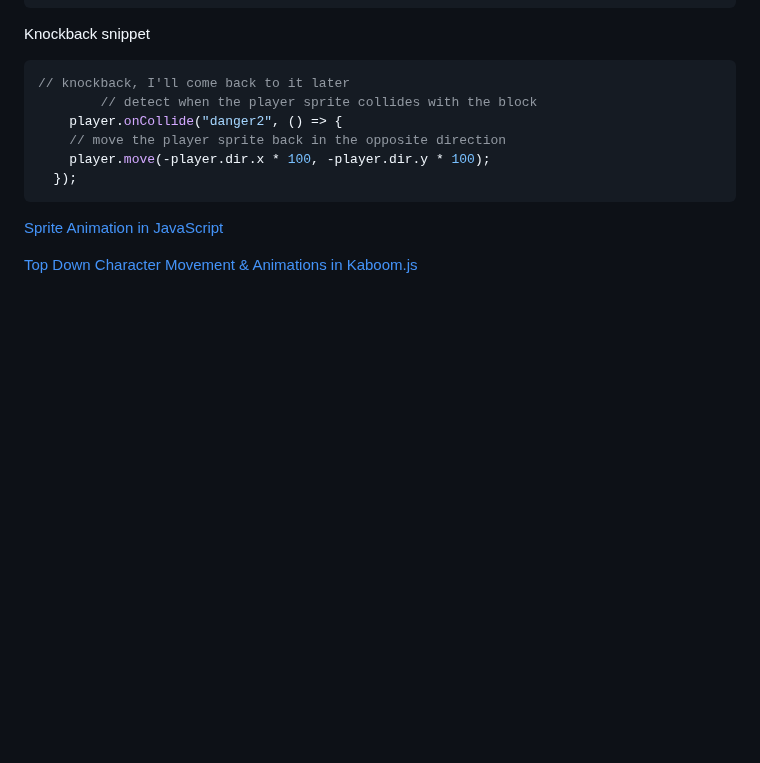
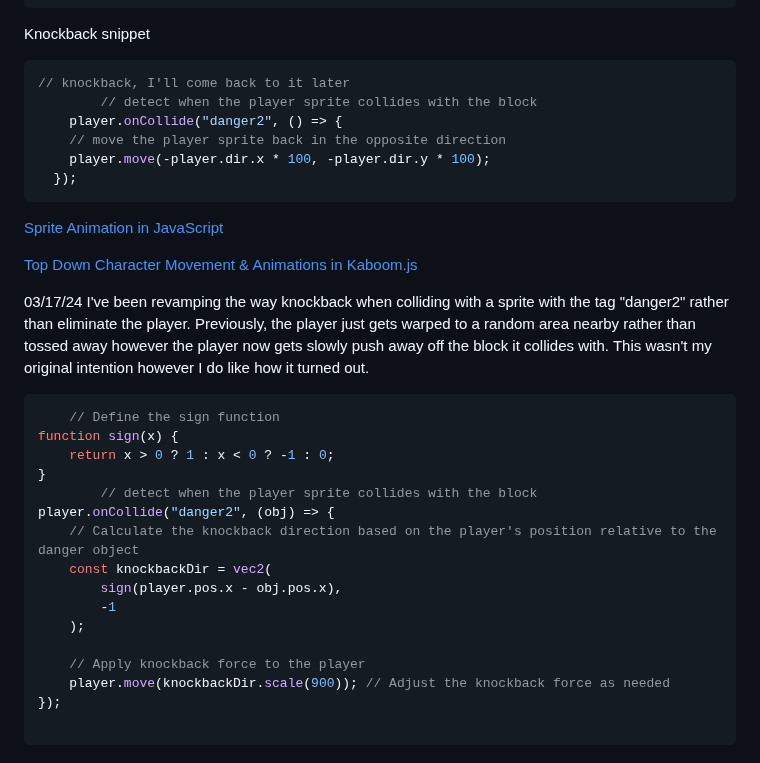
Before and after one commit to danielk9538/sep11-freedom-project, a Markdown page: tool/learning-log.md, the part around the change. Rendered like a GitHub page; blank space fills up the shorter version.

Commit message:
learning log 03-17-24

````diff
--- a/tool/learning-log.md
+++ b/tool/learning-log.md
@@ -67,10 +67,26 @@ Knockback snippet
 [Sprite Animation in JavaScript](https://www.youtube.com/watch?v=CY0HE277IBM)
 
 [Top Down Character Movement & Animations in Kaboom.js](https://www.youtube.com/watch?v=n-q0pKGhxyw)
-<!--
-* Links you used today (websites, videos, etc)
-* Things you tried, progress you made, etc
-* Challenges, a-ha moments, etc
-* Questions you still have
-* What you're going to try next
--->
+
+
+03/17/24
+I've been revamping the way knockback when colliding with a sprite with the tag "danger2" rather than eliminate the player. Previously, the player just gets warped to a random area nearby rather than tossed away however the player now gets slowly push away off the block it collides with. This wasn't my original intention however I do like how it turned out.
+
+```javascript
+	// Define the sign function
+function sign(x) {
+    return x > 0 ? 1 : x < 0 ? -1 : 0;
+}
+		// detect when the player sprite collides with the block
+player.onCollide("danger2", (obj) => {
+    // Calculate the knockback direction based on the player's position relative to the danger object
+    const knockbackDir = vec2(
+        sign(player.pos.x - obj.pos.x),
+        -1
+    );
+
+    // Apply knockback force to the player
+    player.move(knockbackDir.scale(900)); // Adjust the knockback force as needed
+});
+
+```
````
